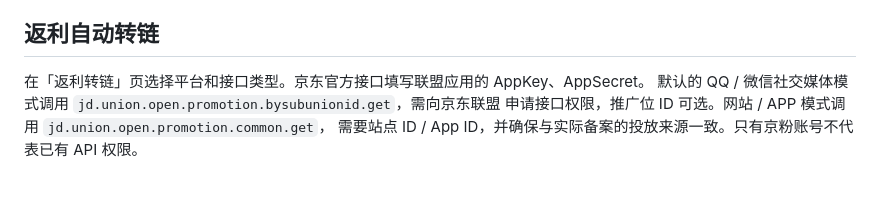
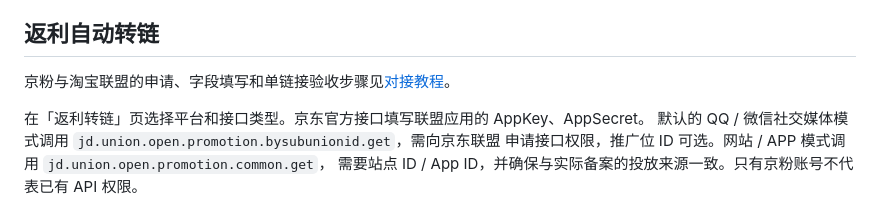
Before and after one commit to najiuwanan511/xiaomizhou, a Markdown page: xiaomizhou/README.md, the part around the change. Drawn GitHub-style; blank space fills up the shorter version.

Commit message:
Document JD and Taobao affiliate setup

```diff
--- a/xiaomizhou/README.md
+++ b/xiaomizhou/README.md
@@ -176,6 +176,8 @@ xiaomizhou 适配器安装。下一阶段需要选择独立运行的 iLink/ClawB
 
 ## 返利自动转链
 
+京粉与淘宝联盟的申请、字段填写和单链接验收步骤见[对接教程](docs/affiliate-jd-taobao.md)。
+
 在「返利转链」页选择平台和接口类型。京东官方接口填写联盟应用的 AppKey、AppSecret。
 默认的 QQ / 微信社交媒体模式调用 `jd.union.open.promotion.bysubunionid.get`，需向京东联盟
 申请接口权限，推广位 ID 可选。网站 / APP 模式调用 `jd.union.open.promotion.common.get`，
```
Also changed, not shown: xiaomizhou/docs/affiliate-jd-taobao.md (added, +44 -0 lines).
